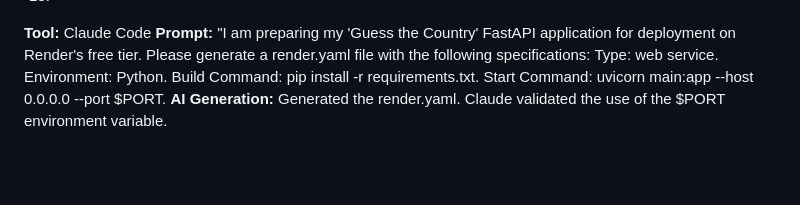
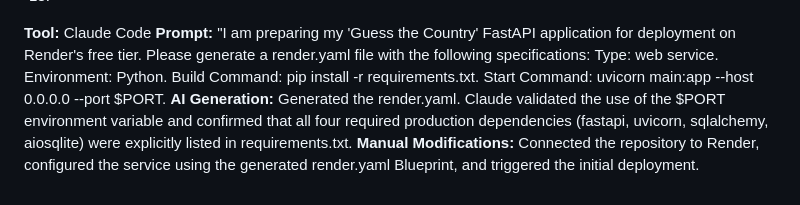
Before and after one commit to TalyaEl/geuss-the-country, a Markdown page: AI_USAGE.md, the part around the change. Drawn GitHub-style; blank space fills up the shorter version.

```diff
--- a/AI_USAGE.md
+++ b/AI_USAGE.md
@@ -125,4 +125,5 @@ Type: web service.
 Environment: Python.
 Build Command: pip install -r requirements.txt.
 Start Command: uvicorn main:app --host 0.0.0.0 --port $PORT.
-**AI Generation:** Generated the render.yaml. Claude validated the use of the $PORT environment variable.
+**AI Generation:** Generated the render.yaml. Claude validated the use of the $PORT environment variable and confirmed that all four required production dependencies (fastapi, uvicorn, sqlalchemy, aiosqlite) were explicitly listed in requirements.txt.
+**Manual Modifications:** Connected the repository to Render, configured the service using the generated render.yaml Blueprint, and triggered the initial deployment.
```
Also changed, not shown: README.md (+6 -0 lines).
